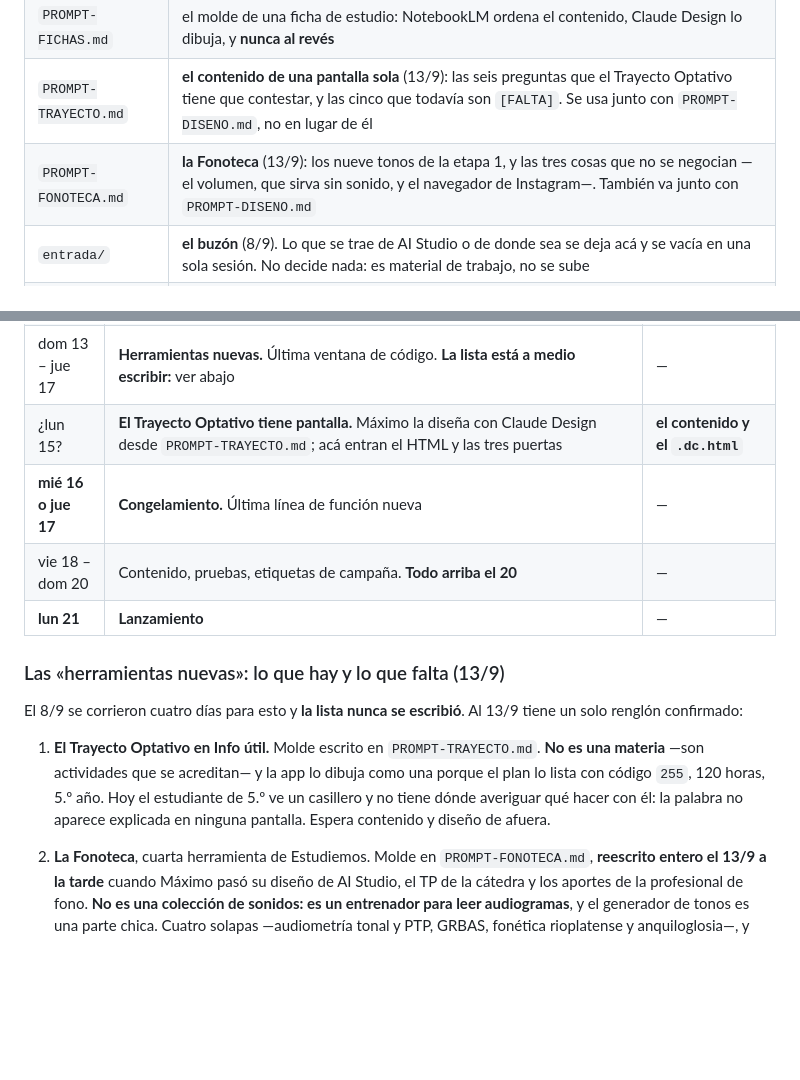
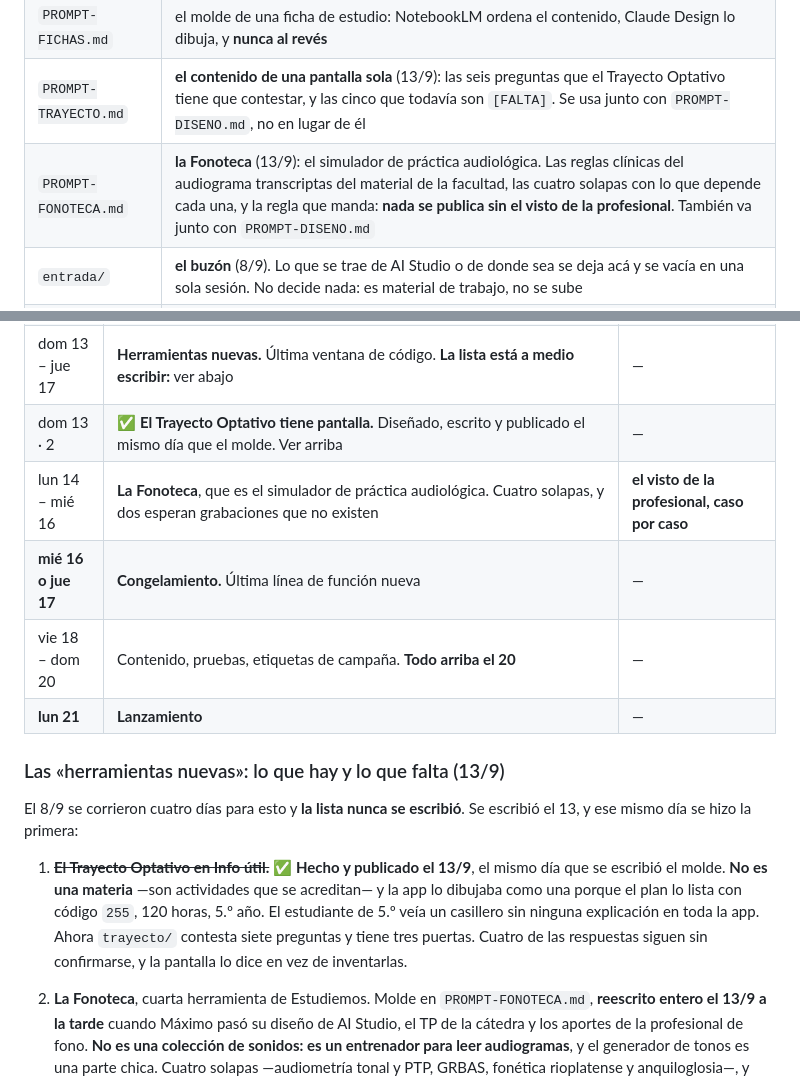
Before and after one commit to mmaximo571-cmd/bolivar-con-vos, a Markdown page: BITACORA.md, 2 parts joined by grey strips. Drawn GitHub-style; blank space fills up the shorter version.

Commit message:
El cronograma anota que el Trayecto ya esta, y la Fonoteca pasa a ser el lunes
Se cruzo con la sesion que publico la pantalla del Trayecto Optativo: la
lista de herramientas nuevas tenia ese renglon como pendiente y se
escribio el molde y se hizo la pantalla el mismo dia. Queda uno solo, y
es la Fonoteca.

Co-Authored-By: Claude Opus 5 <noreply@anthropic.com>

```diff
--- a/BITACORA.md
+++ b/BITACORA.md
@@ -70,7 +70,7 @@ sobre los otros. Ahora mandan así, y no se abre un quinto:
 | `PROMPT-DISENO.md` | el molde para pedirle pantallas a Gemini y que salgan en HTML de esta app, no en React |
 | `PROMPT-FICHAS.md` | el molde de una ficha de estudio: NotebookLM ordena el contenido, Claude Design lo dibuja, y **nunca al revés** |
 | `PROMPT-TRAYECTO.md` | **el contenido de una pantalla sola** (13/9): las seis preguntas que el Trayecto Optativo tiene que contestar, y las cinco que todavía son `[FALTA]`. Se usa junto con `PROMPT-DISENO.md`, no en lugar de él |
-| `PROMPT-FONOTECA.md` | **la Fonoteca** (13/9): los nueve tonos de la etapa 1, y las tres cosas que no se negocian —el volumen, que sirva sin sonido, y el navegador de Instagram—. También va junto con `PROMPT-DISENO.md` |
+| `PROMPT-FONOTECA.md` | **la Fonoteca** (13/9): el simulador de práctica audiológica. Las reglas clínicas del audiograma transcriptas del material de la facultad, las cuatro solapas con lo que depende cada una, y la regla que manda: **nada se publica sin el visto de la profesional**. También va junto con `PROMPT-DISENO.md` |
 | `entrada/` | **el buzón** (8/9). Lo que se trae de AI Studio o de donde sea se deja acá y se vacía en una sola sesión. No decide nada: es material de trabajo, no se sube |
 | Memoria del proyecto | cómo se trabaja y qué no puede esta máquina |
 | [Artifact del plan](https://claude.ai/code/artifact/25f7c752-e67f-465a-bf82-5913218cff95) | **congelado**, registro histórico. Ya no es el documento rector: quedó viejo cuando se rearmó el cronograma el 3/9 |
@@ -193,22 +193,24 @@ entran 2 o 3 sesiones.
 | ~~dom 13~~ | ~~Congelamiento~~. **Movido el 8/9:** hacen falta más días para las herramientas nuevas | — |
 | dom 13 · 1 | ✅ **Las seis deudas chicas, contestadas.** Legardón con tilde y Aulas Web publicados; Avisanos cerrado en dos contactos; el asterisco medido; las etiquetas de campaña explicadas; y el molde del Trayecto Optativo escrito | — |
 | dom 13 – jue 17 | **Herramientas nuevas.** Última ventana de código. **La lista está a medio escribir:** ver abajo | — |
-| ¿lun 15? | **El Trayecto Optativo tiene pantalla.** Máximo la diseña con Claude Design desde `PROMPT-TRAYECTO.md`; acá entran el HTML y las tres puertas | **el contenido y el `.dc.html`** |
+| dom 13 · 2 | ✅ **El Trayecto Optativo tiene pantalla.** Diseñado, escrito y publicado el mismo día que el molde. Ver arriba | — |
+| lun 14 – mié 16 | **La Fonoteca**, que es el simulador de práctica audiológica. Cuatro solapas, y dos esperan grabaciones que no existen | **el visto de la profesional, caso por caso** |
 | **mié 16 o jue 17** | **Congelamiento.** Última línea de función nueva | — |
 | vie 18 – dom 20 | Contenido, pruebas, etiquetas de campaña. **Todo arriba el 20** | — |
 | **lun 21** | **Lanzamiento** | — |
 
 ### Las «herramientas nuevas»: lo que hay y lo que falta (13/9)
 
-El 8/9 se corrieron cuatro días para esto y **la lista nunca se escribió**. Al
-13/9 tiene un solo renglón confirmado:
+El 8/9 se corrieron cuatro días para esto y **la lista nunca se escribió**. Se
+escribió el 13, y ese mismo día se hizo la primera:
 
-1. **El Trayecto Optativo en Info útil.** Molde escrito en
-   `PROMPT-TRAYECTO.md`. **No es una materia** —son actividades que se
-   acreditan— y la app lo dibuja como una porque el plan lo lista con código
-   `255`, 120 horas, 5.º año. Hoy el estudiante de 5.º ve un casillero y no
-   tiene dónde averiguar qué hacer con él: la palabra no aparece explicada en
-   ninguna pantalla. Espera contenido y diseño de afuera.
+1. ~~**El Trayecto Optativo en Info útil.**~~ ✅ **Hecho y publicado el 13/9**,
+   el mismo día que se escribió el molde. **No es una materia** —son actividades
+   que se acreditan— y la app lo dibujaba como una porque el plan lo lista con
+   código `255`, 120 horas, 5.º año. El estudiante de 5.º veía un casillero sin
+   ninguna explicación en toda la app. Ahora `trayecto/` contesta siete
+   preguntas y tiene tres puertas. Cuatro de las respuestas siguen sin
+   confirmarse, y la pantalla lo dice en vez de inventarlas.
 
 2. **La Fonoteca**, cuarta herramienta de Estudiemos. Molde en
    `PROMPT-FONOTECA.md`, **reescrito entero el 13/9 a la tarde** cuando Máximo
```
